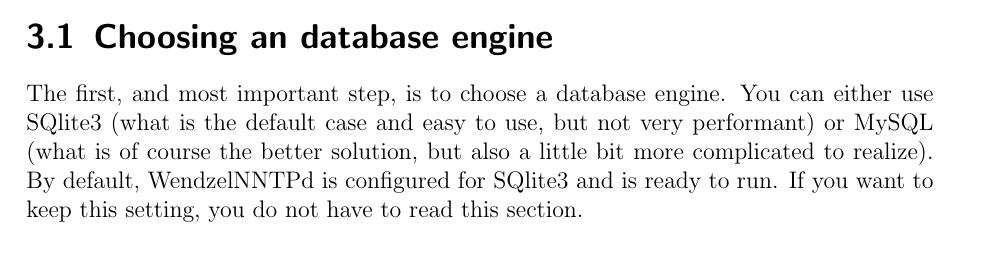
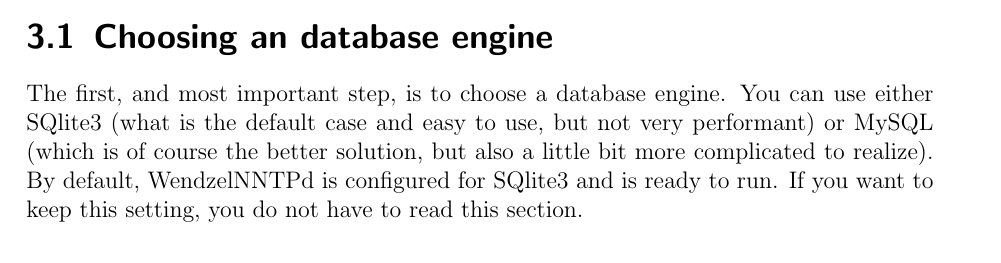
Before and after one commit to cdpxe/WendzelNNTPd, a LaTeX book (WendzelNNTPd-OSE/docs/docs.tex, which reads WendzelNNTPd-OSE/docs/configuration.tex): part of page 9 of 27, cut so that both start at the same text. Compiled offline with pdfLaTeX.

Commit message:
Update configuration.tex

```diff
--- a/WendzelNNTPd-OSE/docs/configuration.tex
+++ b/WendzelNNTPd-OSE/docs/configuration.tex
@@ -8,7 +8,7 @@
 
 \section{Choosing an database engine}
 
-The first, and most important step, is to choose a database engine. You can either use SQlite3 (what is the default case and easy to use, but not very performant) or MySQL (what is of course the better solution, but also a little bit more complicated to realize). By default, WendzelNNTPd is configured for SQlite3 and is ready to run. If you want to keep this setting, you do not have to read this section.
+The first, and most important step, is to choose a database engine. You can use either SQlite3 (what is the default case and easy to use, but not very performant) or MySQL (which is of course the better solution, but also a little bit more complicated to realize). By default, WendzelNNTPd is configured for SQlite3 and is ready to run. If you want to keep this setting, you do not have to read this section.
 
 \subsection{Modifying the wendzelnntpd.conf}
 
```
